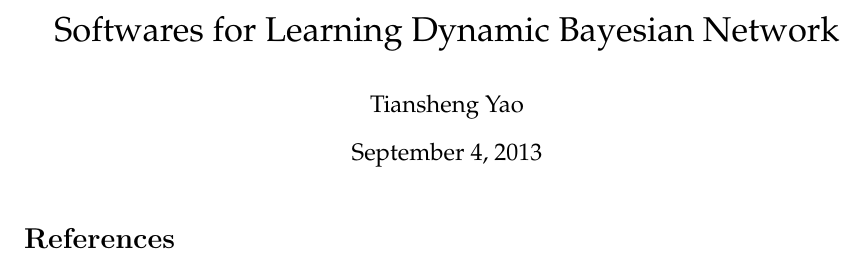
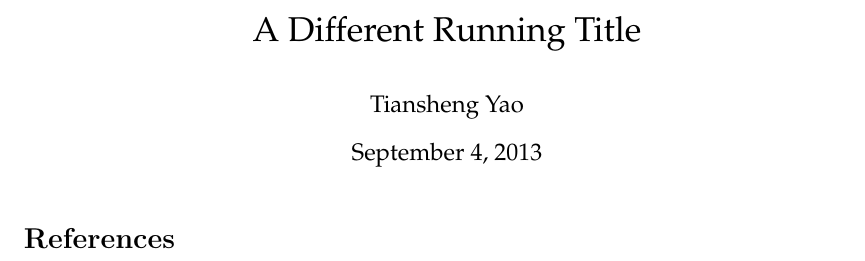
Before and after one commit to biteorange/notes, a LaTeX document (notes.tex): part of the page, cut at the place of the change. Compiled offline with pdfLaTeX.

Commit message:
Changed Title

```diff
--- a/notes.tex
+++ b/notes.tex
@@ -4,7 +4,7 @@
 \begin{document}
 \fontfamily{ppl} \selectfont
 
-\def\mytitle{Softwares for Learning Dynamic Bayesian Network}
+\def\mytitle{A Different Running Title}
 \title{\mytitle}
 \author{Tiansheng Yao}
 \maketitle
```
